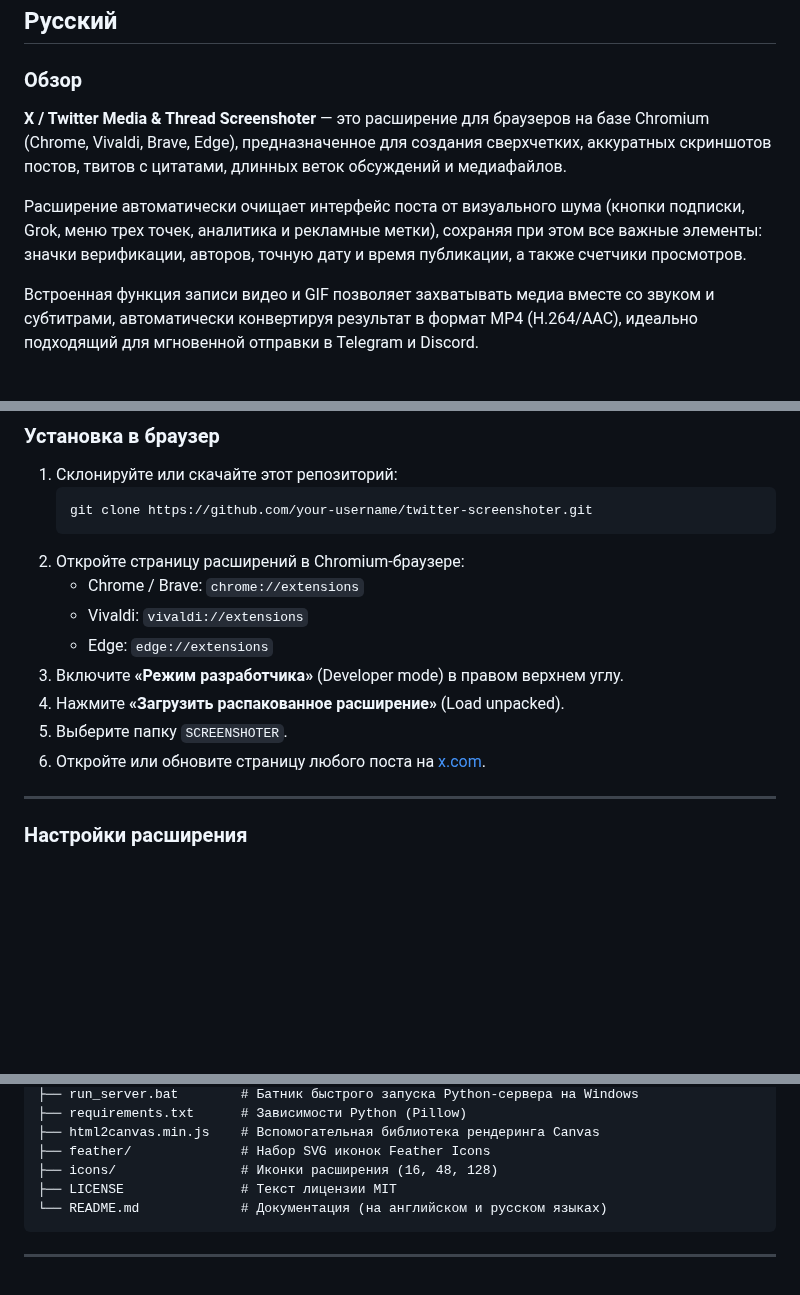
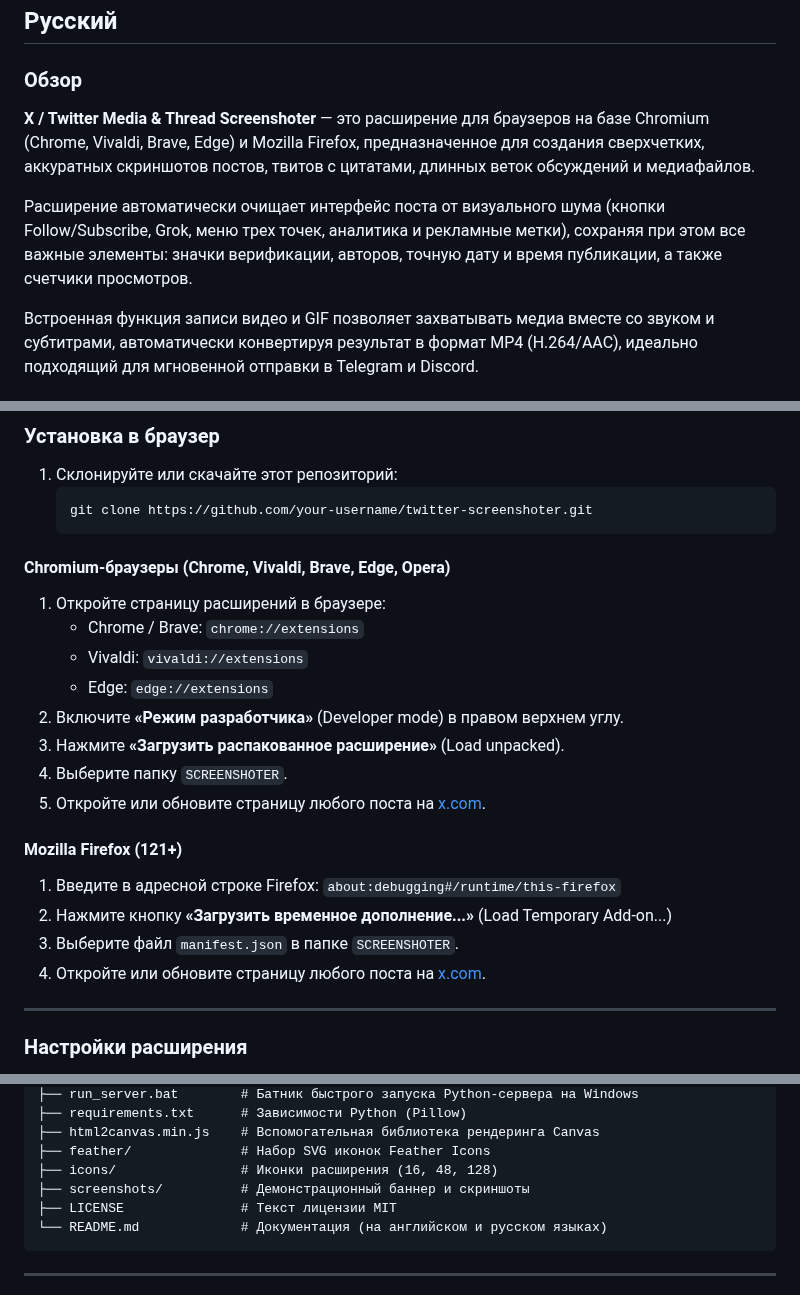
Before and after one commit to Sepacc/twitter-screenshoter, a Markdown page: README.md, 3 parts joined by grey strips. Drawn GitHub-style; blank space fills up the shorter version.

````diff
--- a/README.md
+++ b/README.md
@@ -198,9 +208,9 @@ This project is licensed under the **MIT License**. See the [LICENSE](LICENSE) f
 
 ### Обзор
 
-**X / Twitter Media & Thread Screenshoter** — это расширение для браузеров на базе Chromium (Chrome, Vivaldi, Brave, Edge), предназначенное для создания сверхчетких, аккуратных скриншотов постов, твитов с цитатами, длинных веток обсуждений и медиафайлов.
+**X / Twitter Media & Thread Screenshoter** — это расширение для браузеров на базе Chromium (Chrome, Vivaldi, Brave, Edge) и Mozilla Firefox, предназначенное для создания сверхчетких, аккуратных скриншотов постов, твитов с цитатами, длинных веток обсуждений и медиафайлов.
 
-Расширение автоматически очищает интерфейс поста от визуального шума (кнопки подписки, Grok, меню трех точек, аналитика и рекламные метки), сохраняя при этом все важные элементы: значки верификации, авторов, точную дату и время публикации, а также счетчики просмотров.
+Расширение автоматически очищает интерфейс поста от визуального шума (кнопки Follow/Subscribe, Grok, меню трех точек, аналитика и рекламные метки), сохраняя при этом все важные элементы: значки верификации, авторов, точную дату и время публикации, а также счетчики просмотров.
 
 Встроенная функция записи видео и GIF позволяет захватывать медиа вместе со звуком и субтитрами, автоматически конвертируя результат в формат MP4 (H.264/AAC), идеально подходящий для мгновенной отправки в Telegram и Discord.
 
@@ -284,14 +294,22 @@ This project is licensed under the **MIT License**. See the [LICENSE](LICENSE) f
    ```bash
    git clone https://github.com/your-username/twitter-screenshoter.git
    ```
-2. Откройте страницу расширений в Chromium-браузере:
+
+#### Chromium-браузеры (Chrome, Vivaldi, Brave, Edge, Opera)
+1. Откройте страницу расширений в браузере:
    - Chrome / Brave: `chrome://extensions`
    - Vivaldi: `vivaldi://extensions`
    - Edge: `edge://extensions`
-3. Включите **«Режим разработчика»** (Developer mode) в правом верхнем углу.
-4. Нажмите **«Загрузить распакованное расширение»** (Load unpacked).
-5. Выберите папку `SCREENSHOTER`.
-6. Откройте или обновите страницу любого поста на [x.com](https://x.com).
+2. Включите **«Режим разработчика»** (Developer mode) в правом верхнем углу.
+3. Нажмите **«Загрузить распакованное расширение»** (Load unpacked).
+4. Выберите папку `SCREENSHOTER`.
+5. Откройте или обновите страницу любого поста на [x.com](https://x.com).
+
+#### Mozilla Firefox (121+)
+1. Введите в адресной строке Firefox: `about:debugging#/runtime/this-firefox`
+2. Нажмите кнопку **«Загрузить временное дополнение...»** (Load Temporary Add-on...)
+3. Выберите файл `manifest.json` в папке `SCREENSHOTER`.
+4. Откройте или обновите страницу любого поста на [x.com](https://x.com).
 
 ---
 
@@ -356,6 +374,7 @@ SCREENSHOTER/
 ├── html2canvas.min.js    # Вспомогательная библиотека рендеринга Canvas
 ├── feather/              # Набор SVG иконок Feather Icons
 ├── icons/                # Иконки расширения (16, 48, 128)
+├── screenshots/          # Демонстрационный баннер и скриншоты
 ├── LICENSE               # Текст лицензии MIT
 └── README.md             # Документация (на английском и русском языках)
 ```
````
Also changed, not shown: other parts of README.md (+18 -8 lines), icons/icon128.png (added), icons/icon16.png (added), icons/icon48.png (added), screenshots/thumb.jpg (added), 8 other files.
